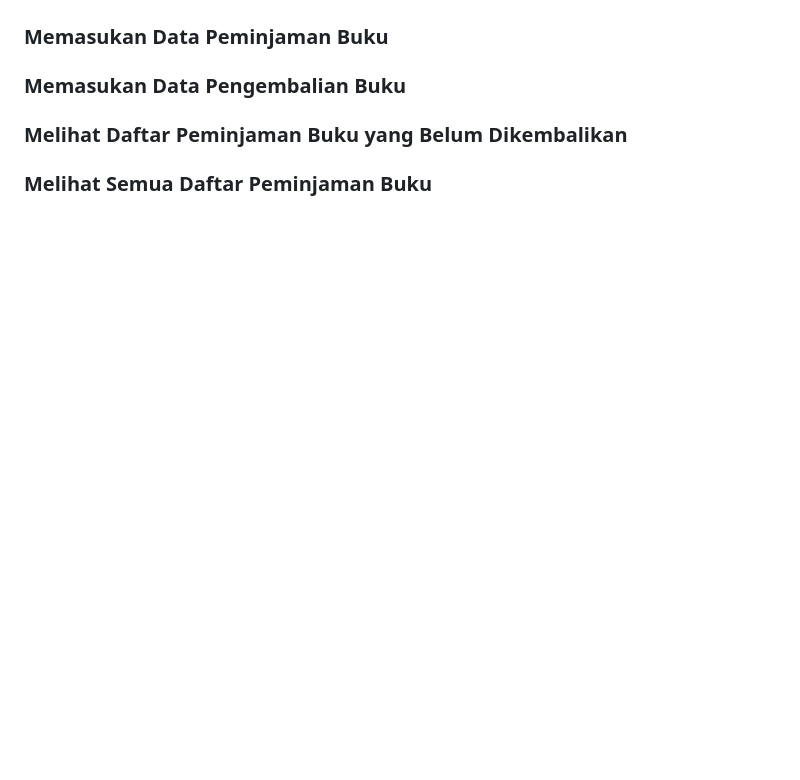
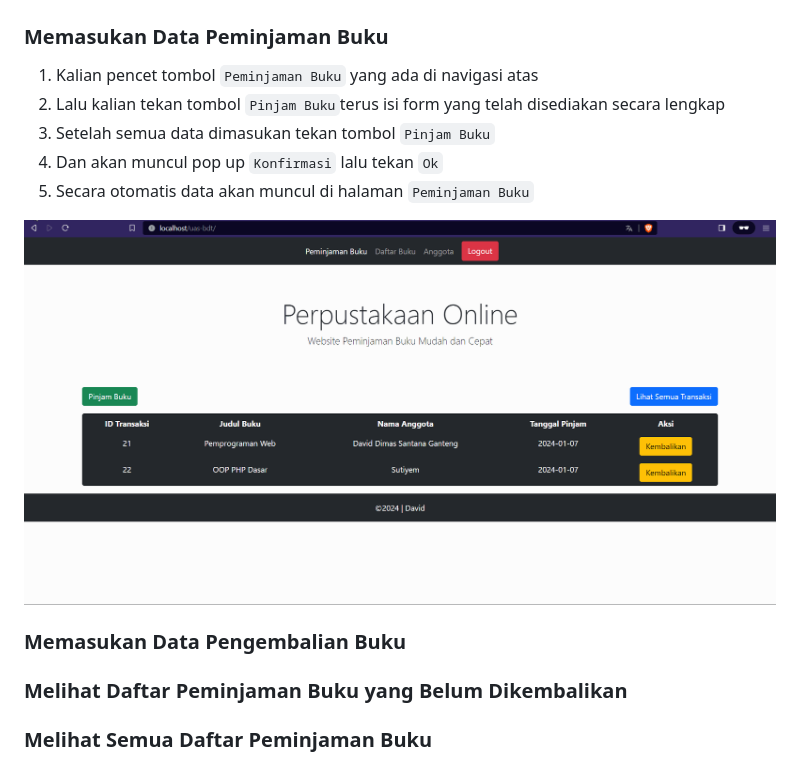
Before and after one commit to dadisan/uas-bdt, a Markdown page: README.md, the part around the change. GitHub-like rendering; pictures changed too: images/pinjam-buku.gif (added); blank space fills up the shorter version.

Commit message:
docs add guide borrow book

```diff
--- a/README.md
+++ b/README.md
@@ -150,6 +150,14 @@ Untuk melihat daftar anggota:
 
 ### Memasukan Data Peminjaman Buku
 
+1. Kalian pencet tombol `Peminjaman Buku` yang ada di navigasi atas
+2. Lalu kalian tekan tombol `Pinjam Buku`terus isi form yang telah disediakan secara lengkap
+3. Setelah semua data dimasukan tekan tombol `Pinjam Buku`
+4. Dan akan muncul pop up `Konfirmasi` lalu tekan `Ok`
+5. Secara otomatis data akan muncul di halaman `Peminjaman Buku`
+
+![pinjam buku](./images/pinjam-buku.gif)
+
 ### Memasukan Data Pengembalian Buku
 
 ### Melihat Daftar Peminjaman Buku yang Belum Dikembalikan
```
